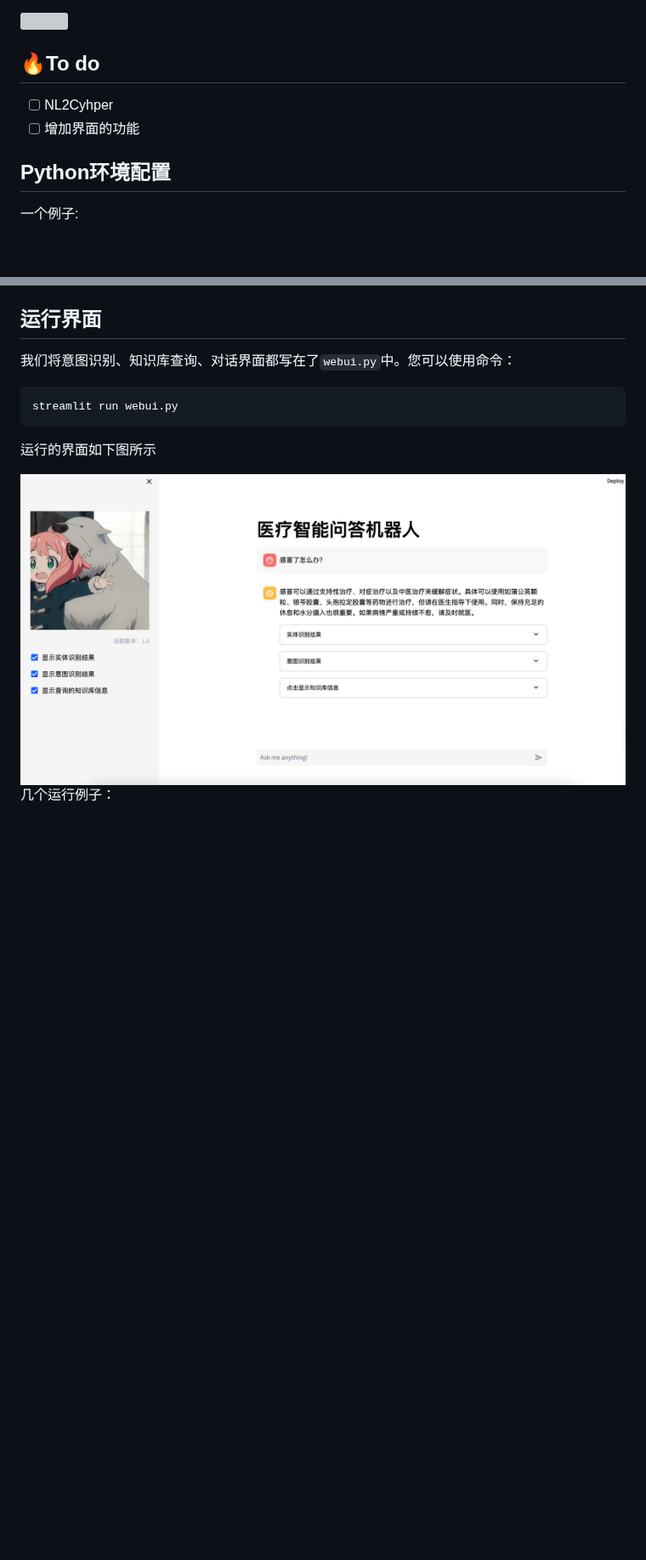
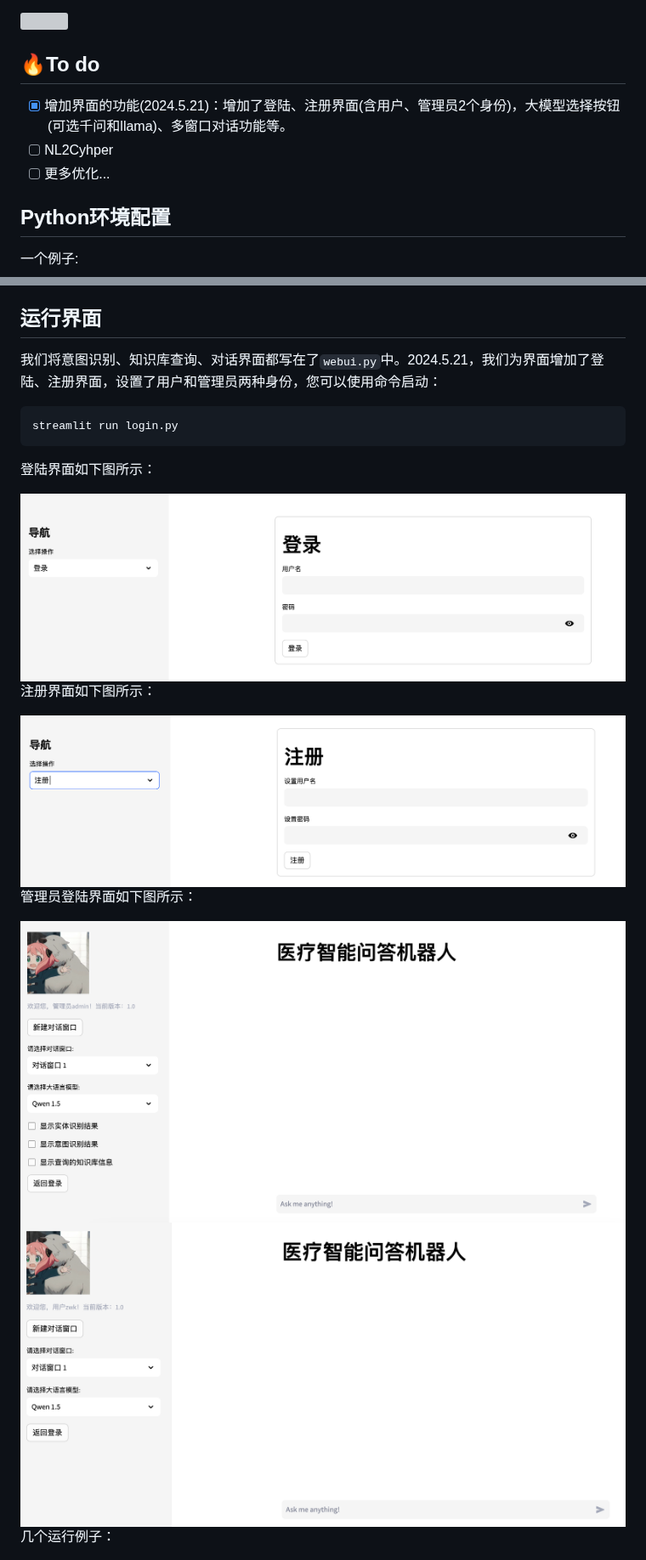
Before and after one commit to honeyandme/RAGQnASystem, a Markdown page: README.md, 2 parts joined by grey strips. Shown at 85% size. Drawn GitHub-style; pictures changed too: img/admin.png (added), img/login.png (added), img/register.png (added); blank space fills up the shorter version; grey boxes are pictures that could not be loaded.

````diff
--- a/README.md
+++ b/README.md
@@ -23,8 +23,9 @@ RAG技术：
 
 ## :fire:To do
 
+- [x] 增加界面的功能(2024.5.21)：增加了登陆、注册界面(含用户、管理员2个身份)，大模型选择按钮(可选千问和llama)、多窗口对话功能等。
 - [ ] NL2Cyhper
-- [ ] 增加界面的功能
+- [ ] 更多优化...
 
 ## Python环境配置
 
@@ -211,17 +212,27 @@ class Bert_Model(nn.Module):
 
 ## 运行界面
 
-我们将意图识别、知识库查询、对话界面都写在了```webui.py```中。您可以使用命令：
+
+
+我们将意图识别、知识库查询、对话界面都写在了```webui.py```中。2024.5.21，我们为界面增加了登陆、注册界面，设置了用户和管理员两种身份，您可以使用命令启动：
 
 ```
-streamlit run webui.py
+streamlit run login.py
 ```
 
-运行的界面如下图所示
+登陆界面如下图所示：
 
-<img src="img/jiemian.png" style="zoom:100%;" />
+<img src="img/login.png" style="zoom:100%;" />
 
+注册界面如下图所示：
 
+<img src="img/register.png" style="zoom:100%;" />
+
+管理员登陆界面如下图所示：
+
+<img src="img/admin.png" style="zoom:70%;" />
+
+<img src="img/user.png" style="zoom:70%;" />
 
 几个运行例子：
 
````
